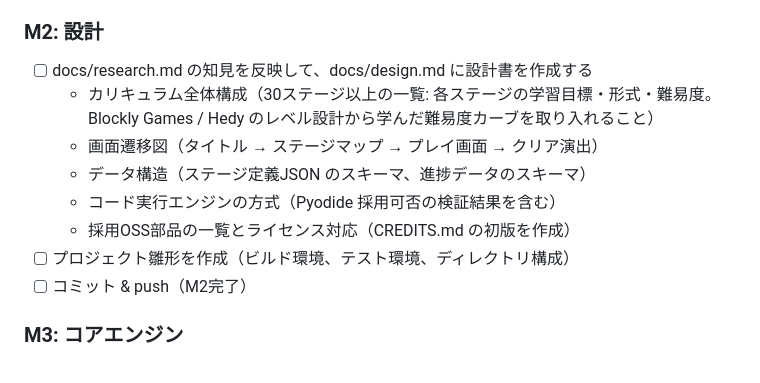
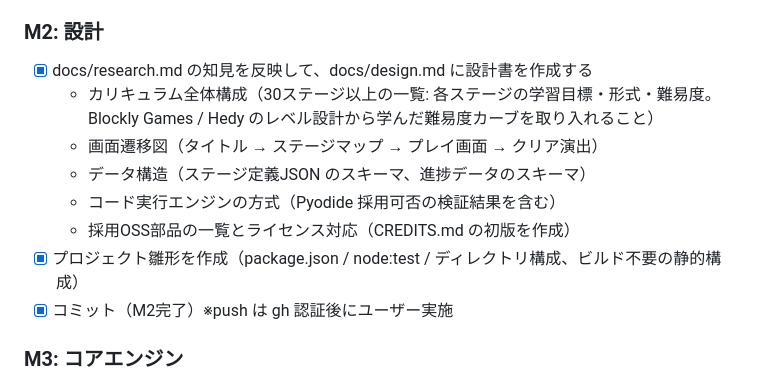
Before and after one commit to kota229/game-python, a Markdown page: PLAN.md, the part around the change. GitHub-like rendering.

```diff
--- a/PLAN.md
+++ b/PLAN.md
@@ -42,15 +42,15 @@ Claude Code はこのファイルに従って作業を進める。
 - [x] コミット（M1完了）※push は gh 認証後にユーザー実施（M0の未完了項目）
 
 ### M2: 設計
-- [ ] docs/research.md の知見を反映して、docs/design.md に設計書を作成する
+- [x] docs/research.md の知見を反映して、docs/design.md に設計書を作成する
   - カリキュラム全体構成（30ステージ以上の一覧: 各ステージの学習目標・形式・難易度。
     Blockly Games / Hedy のレベル設計から学んだ難易度カーブを取り入れること）
   - 画面遷移図（タイトル → ステージマップ → プレイ画面 → クリア演出）
   - データ構造（ステージ定義JSON のスキーマ、進捗データのスキーマ）
   - コード実行エンジンの方式（Pyodide 採用可否の検証結果を含む）
   - 採用OSS部品の一覧とライセンス対応（CREDITS.md の初版を作成）
-- [ ] プロジェクト雛形を作成（ビルド環境、テスト環境、ディレクトリ構成）
-- [ ] コミット & push（M2完了）
+- [x] プロジェクト雛形を作成（package.json / node:test / ディレクトリ構成、ビルド不要の静的構成）
+- [x] コミット（M2完了）※push は gh 認証後にユーザー実施
 
 ### M3: コアエンジン
 - [ ] ステージ定義をJSONから読み込み、マップとキャラクターを描画できる
```
Also changed, not shown: docs/design.md (added, +191 -0 lines).
